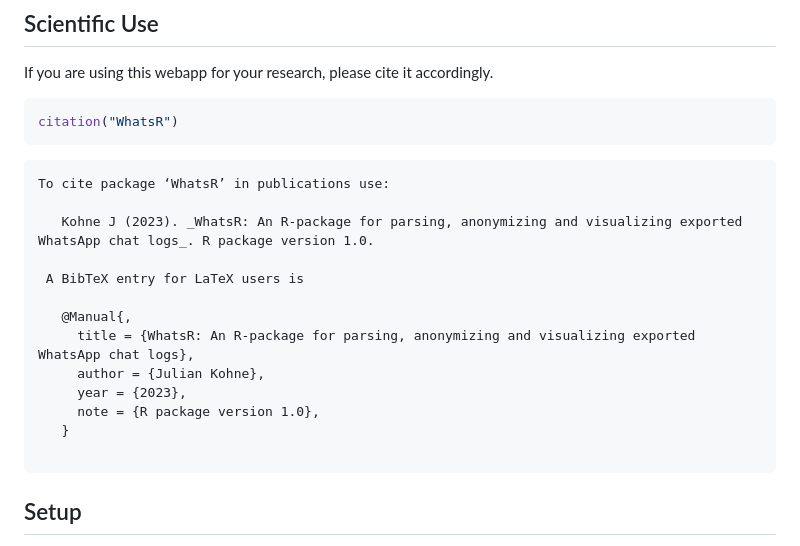
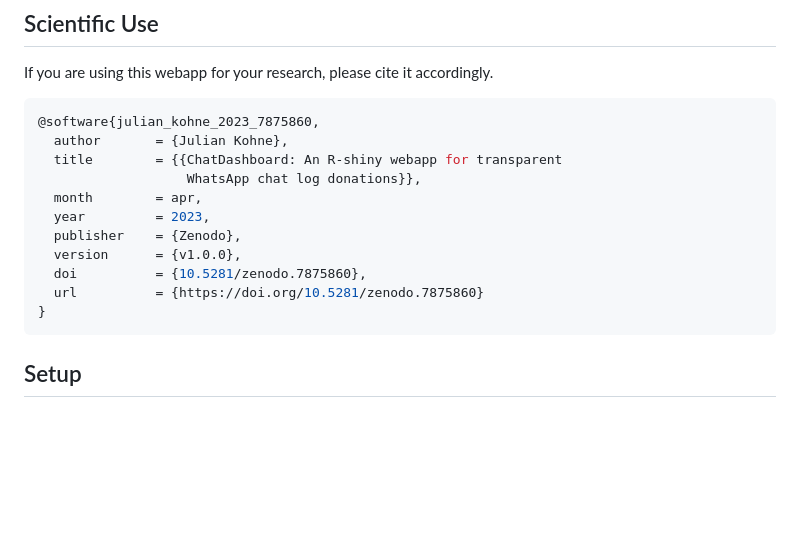
Before and after one commit to gesiscss/ChatDashboard, a Markdown page: README.md, the part around the change. GitHub-like rendering; blank space fills up the shorter version.

Commit message:
included proper citation

````diff
--- a/README.md
+++ b/README.md
@@ -12,23 +12,17 @@ You can find a hosted instance of ChatDashboard [here](https://shiny.molekulare-
 If you are using this webapp for your research, please cite it accordingly.
 
 ```R
-citation("WhatsR")
-```
-
-```
-To cite package ‘WhatsR’ in publications use:
-
-   Kohne J (2023). _WhatsR: An R-package for parsing, anonymizing and visualizing exported WhatsApp chat logs_. R package version 1.0.
-
- A BibTeX entry for LaTeX users is
-
-   @Manual{,
-     title = {WhatsR: An R-package for parsing, anonymizing and visualizing exported WhatsApp chat logs},
-     author = {Julian Kohne},
-     year = {2023},
-     note = {R package version 1.0},
-   }
-
+@software{julian_kohne_2023_7875860,
+  author       = {Julian Kohne},
+  title        = {{ChatDashboard: An R-shiny webapp for transparent
+                   WhatsApp chat log donations}},
+  month        = apr,
+  year         = 2023,
+  publisher    = {Zenodo},
+  version      = {v1.0.0},
+  doi          = {10.5281/zenodo.7875860},
+  url          = {https://doi.org/10.5281/zenodo.7875860}
+}
 ```
 
 ## Setup
````
